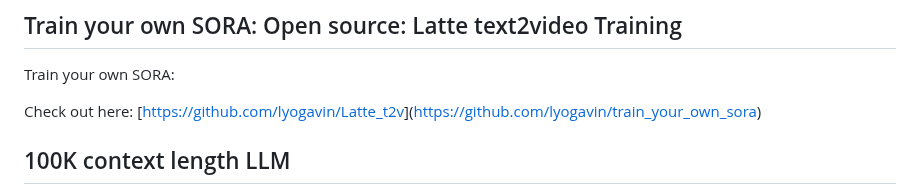
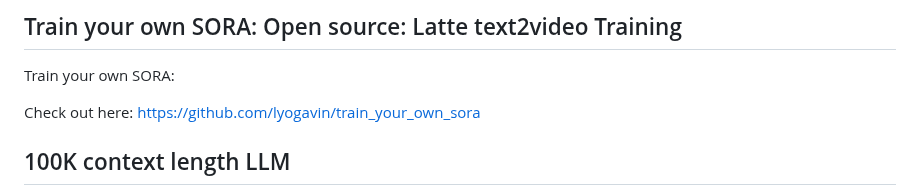
Before and after one commit to lyogavin/airllm, a Markdown page: README.md, the part around the change. Drawn GitHub-style.

```diff
--- a/README.md
+++ b/README.md
@@ -66,7 +66,7 @@ Find out more [Here](https://github.com/lyogavin/Anima/tree/main/air_llm)。
 
 Train your own SORA:
 
-Check out here: [[https://github.com/lyogavin/Latte_t2v](https://github.com/lyogavin/train_your_own_sora)](https://github.com/lyogavin/train_your_own_sora)
+Check out here: [https://github.com/lyogavin/train_your_own_sora](https://github.com/lyogavin/train_your_own_sora)
 
 ## 100K context length LLM
 
```
